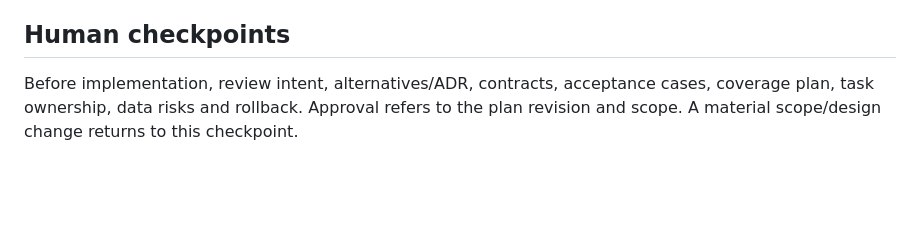
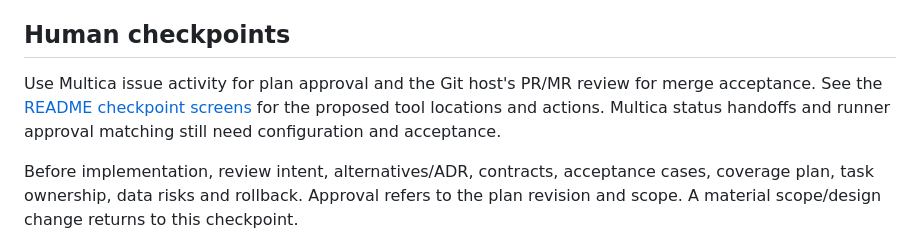
Before and after one commit to rhapsodixx/opinionated-multica, a Markdown page: docs/strategy.md, the part around the change. GitHub-like rendering; blank space fills up the shorter version.

```diff
--- a/docs/strategy.md
+++ b/docs/strategy.md
@@ -130,6 +130,10 @@ Use actual output in the body. Full reports may be linked from an approved store
 
 ## Human checkpoints
 
+Use Multica issue activity for plan approval and the Git host's PR/MR review for merge acceptance.
+See the [README checkpoint screens](../README.md#where-humans-review-the-work) for the proposed tool locations and actions.
+Multica status handoffs and runner approval matching still need configuration and acceptance.
+
 Before implementation, review intent, alternatives/ADR, contracts, acceptance cases, coverage plan, task ownership, data risks and rollback.
 Approval refers to the plan revision and scope. A material scope/design change returns to this checkpoint.
 
```
Also changed, not shown: README.md (+67 -0 lines), docs/checkpoints/README.md (added, +19 -0 lines), docs/checkpoints/before-code.png (added), docs/checkpoints/before-merge.png (added), 2 other files.
